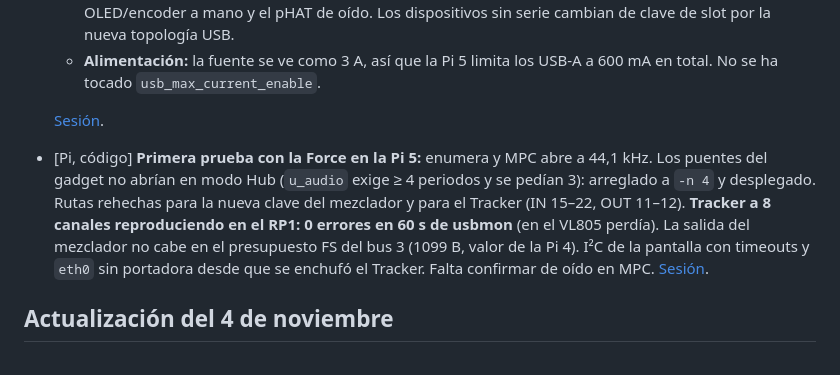
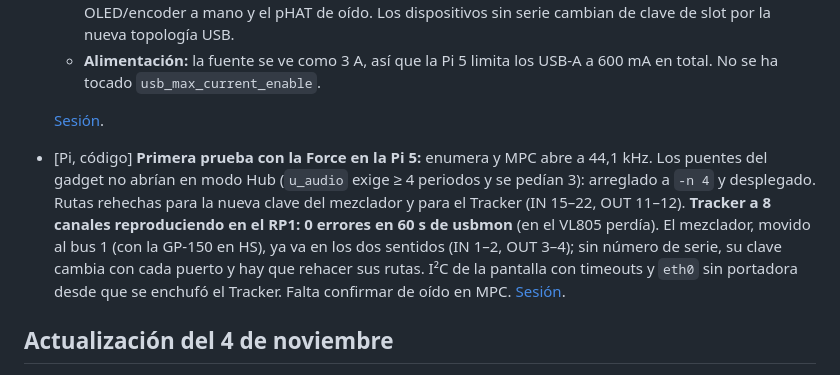
Before and after one commit to trak3r-os/mpc-rpi4-audioface, a Markdown page: docs/STATUS.md, the part around the change. Rendered like a GitHub page.

Commit message:
Pi 5 notes: mixer on the second controller, all directions clean
Co-Authored-By: Claude Opus 5.5 <noreply@anthropic.com>

```diff
--- a/docs/STATUS.md
+++ b/docs/STATUS.md
@@ -9,7 +9,7 @@
   - **Alimentación:** la fuente se ve como 3 A, así que la Pi 5 limita los USB-A a 600 mA en total. No se ha tocado `usb_max_current_enable`.
 
   [Sesión](hw/2026-11-07-pi5-migration.md).
-- [Pi, código] **Primera prueba con la Force en la Pi 5:** enumera y MPC abre a 44,1 kHz. Los puentes del gadget no abrían en modo Hub (`u_audio` exige ≥ 4 periodos y se pedían 3): arreglado a `-n 4` y desplegado. Rutas rehechas para la nueva clave del mezclador y para el Tracker (IN 15–22, OUT 11–12). **Tracker a 8 canales reproduciendo en el RP1: 0 errores en 60 s de usbmon** (en el VL805 perdía). La salida del mezclador no cabe en el presupuesto FS del bus 3 (1099 B, valor de la Pi 4). I²C de la pantalla con timeouts y `eth0` sin portadora desde que se enchufó el Tracker. Falta confirmar de oído en MPC. [Sesión](hw/2026-11-07-pi5-migration.md#primera-sesión-con-la-force-21022115).
+- [Pi, código] **Primera prueba con la Force en la Pi 5:** enumera y MPC abre a 44,1 kHz. Los puentes del gadget no abrían en modo Hub (`u_audio` exige ≥ 4 periodos y se pedían 3): arreglado a `-n 4` y desplegado. Rutas rehechas para la nueva clave del mezclador y para el Tracker (IN 15–22, OUT 11–12). **Tracker a 8 canales reproduciendo en el RP1: 0 errores en 60 s de usbmon** (en el VL805 perdía). El mezclador, movido al bus 1 (con la GP-150 en HS), ya va en los dos sentidos (IN 1–2, OUT 3–4); sin número de serie, su clave cambia con cada puerto y hay que rehacer sus rutas. I²C de la pantalla con timeouts y `eth0` sin portadora desde que se enchufó el Tracker. Falta confirmar de oído en MPC. [Sesión](hw/2026-11-07-pi5-migration.md#primera-sesión-con-la-force-21022115).
 
 ## Actualización del 4 de noviembre
 
```
Also changed, not shown: docs/hw/2026-11-07-pi5-migration.md (+1 -0 lines).
